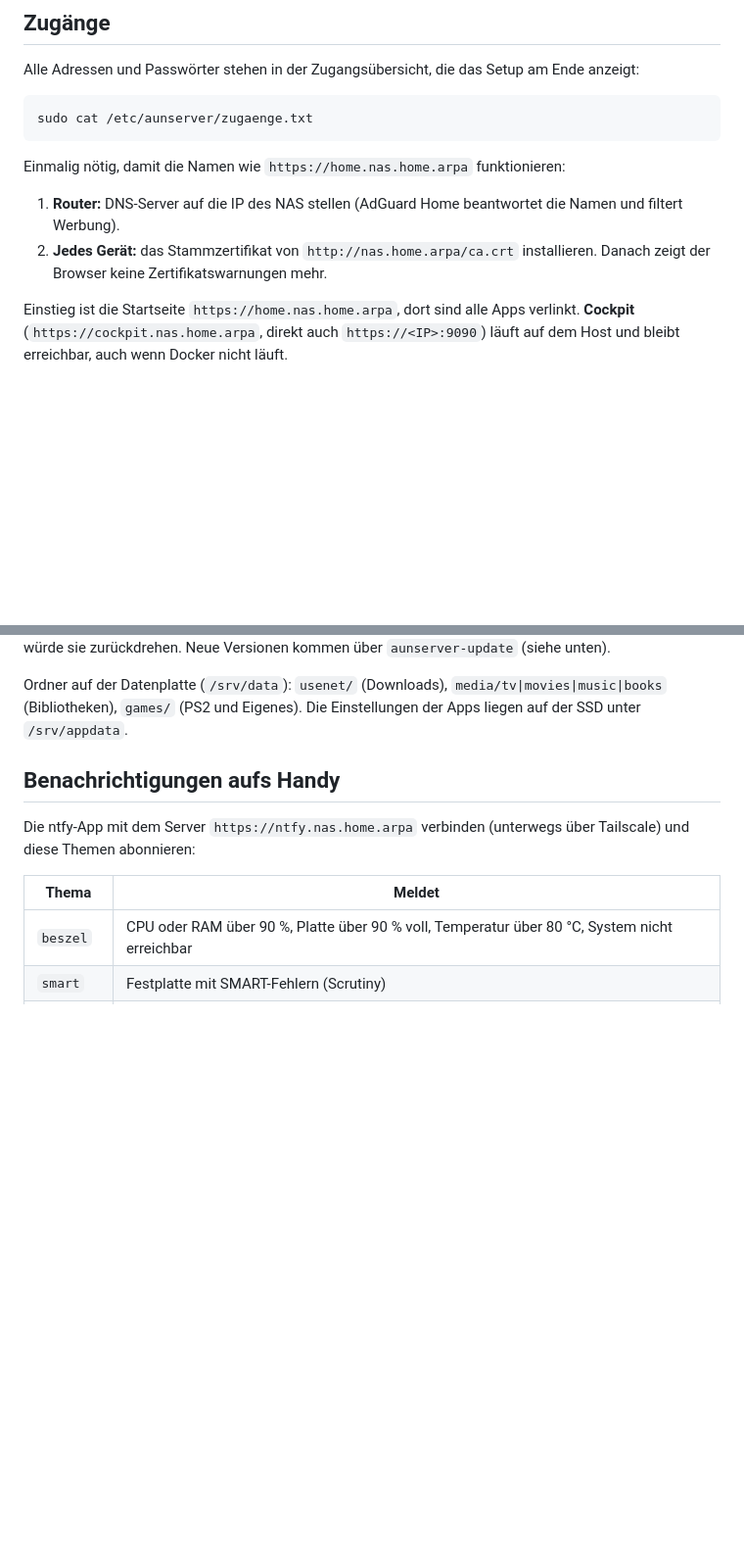
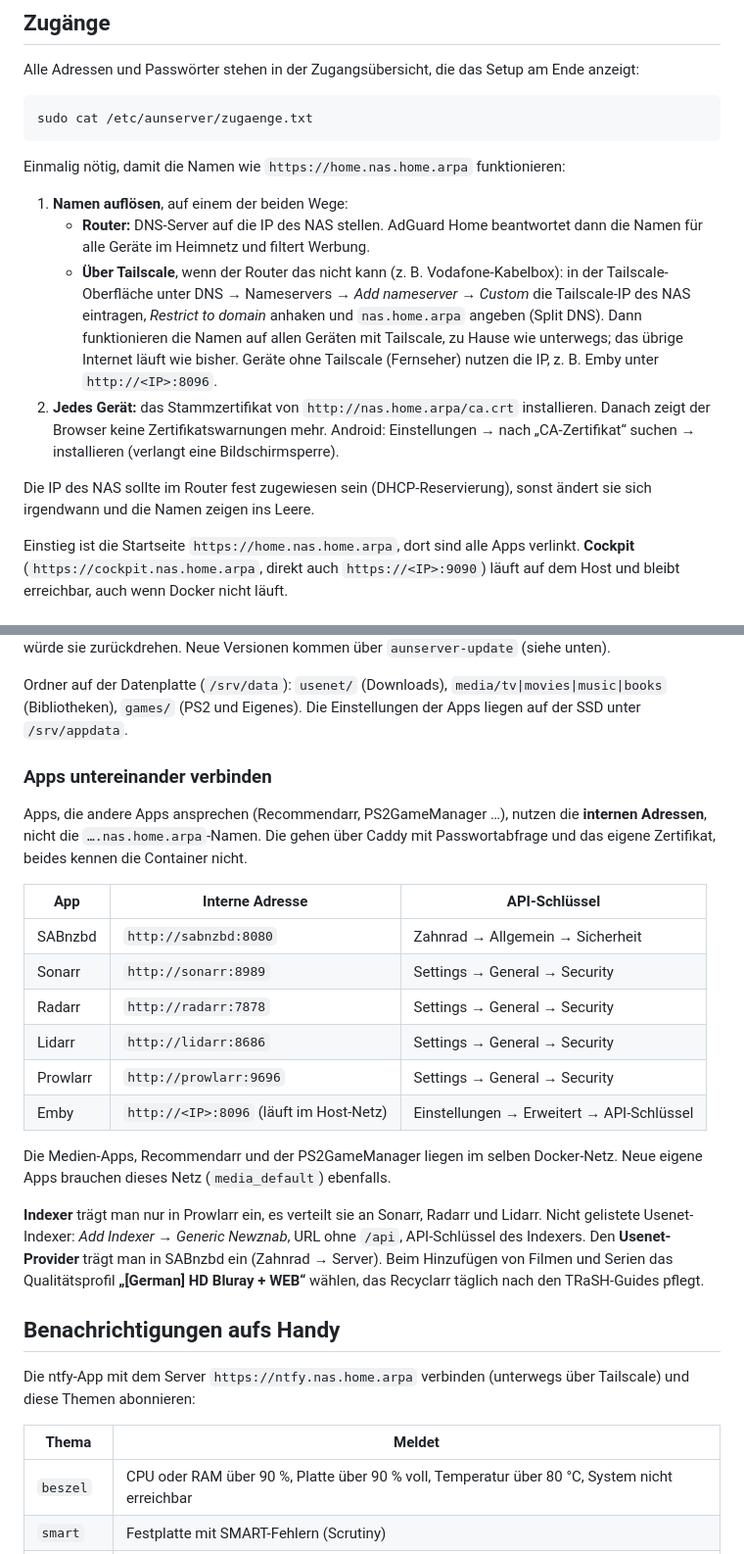
Before and after one commit to D-A-W-N/homeserver, a Markdown page: docs/BETRIEB.md, 2 parts joined by grey strips. Shown at 98% size. Drawn GitHub-style; blank space fills up the shorter version.

Commit message:
M9: Abnahme auf dem echten Server dokumentiert, BETRIEB.md ergänzt
DNS über Tailscale-Split-DNS (Router ohne DNS-Einstellung), interne Adressen
der Apps, Indexer/Provider, Android-Zertifikat; Befunde vom Umzug im Plan.

Co-Authored-By: Claude Opus 5.5 <noreply@anthropic.com>

```diff
--- a/docs/BETRIEB.md
+++ b/docs/BETRIEB.md
@@ -12,8 +12,12 @@ sudo cat /etc/aunserver/zugaenge.txt
 
 Einmalig nötig, damit die Namen wie `https://home.nas.home.arpa` funktionieren:
 
-1. **Router:** DNS-Server auf die IP des NAS stellen (AdGuard Home beantwortet die Namen und filtert Werbung).
-2. **Jedes Gerät:** das Stammzertifikat von `http://nas.home.arpa/ca.crt` installieren. Danach zeigt der Browser keine Zertifikatswarnungen mehr.
+1. **Namen auflösen**, auf einem der beiden Wege:
+   - **Router:** DNS-Server auf die IP des NAS stellen. AdGuard Home beantwortet dann die Namen für alle Geräte im Heimnetz und filtert Werbung.
+   - **Über Tailscale**, wenn der Router das nicht kann (z. B. Vodafone-Kabelbox): in der Tailscale-Oberfläche unter DNS → Nameservers → *Add nameserver → Custom* die Tailscale-IP des NAS eintragen, *Restrict to domain* anhaken und `nas.home.arpa` angeben (Split DNS). Dann funktionieren die Namen auf allen Geräten mit Tailscale, zu Hause wie unterwegs; das übrige Internet läuft wie bisher. Geräte ohne Tailscale (Fernseher) nutzen die IP, z. B. Emby unter `http://<IP>:8096`.
+2. **Jedes Gerät:** das Stammzertifikat von `http://nas.home.arpa/ca.crt` installieren. Danach zeigt der Browser keine Zertifikatswarnungen mehr. Android: Einstellungen → nach „CA-Zertifikat“ suchen → installieren (verlangt eine Bildschirmsperre).
+
+Die IP des NAS sollte im Router fest zugewiesen sein (DHCP-Reservierung), sonst ändert sie sich irgendwann und die Namen zeigen ins Leere.
 
 Einstieg ist die Startseite `https://home.nas.home.arpa`, dort sind alle Apps verlinkt. **Cockpit** (`https://cockpit.nas.home.arpa`, direkt auch `https://<IP>:9090`) läuft auf dem Host und bleibt erreichbar, auch wenn Docker nicht läuft.
 
@@ -35,6 +39,23 @@ Einstieg ist die Startseite `https://home.nas.home.arpa`, dort sind alle Apps ve
 **Image-Versionen nicht in Arcane aktualisieren.** Die Versionen stehen fest im Repo, und das nächste Setup würde sie zurückdrehen. Neue Versionen kommen über `aunserver-update` (siehe unten).
 
 Ordner auf der Datenplatte (`/srv/data`): `usenet/` (Downloads), `media/tv|movies|music|books` (Bibliotheken), `games/` (PS2 und Eigenes). Die Einstellungen der Apps liegen auf der SSD unter `/srv/appdata`.
+
+### Apps untereinander verbinden
+
+Apps, die andere Apps ansprechen (Recommendarr, PS2GameManager …), nutzen die **internen Adressen**, nicht die `….nas.home.arpa`-Namen. Die gehen über Caddy mit Passwortabfrage und das eigene Zertifikat, beides kennen die Container nicht.
+
+| App | Interne Adresse | API-Schlüssel |
+|---|---|---|
+| SABnzbd | `http://sabnzbd:8080` | Zahnrad → Allgemein → Sicherheit |
+| Sonarr | `http://sonarr:8989` | Settings → General → Security |
+| Radarr | `http://radarr:7878` | Settings → General → Security |
+| Lidarr | `http://lidarr:8686` | Settings → General → Security |
+| Prowlarr | `http://prowlarr:9696` | Settings → General → Security |
+| Emby | `http://<IP>:8096` (läuft im Host-Netz) | Einstellungen → Erweitert → API-Schlüssel |
+
+Die Medien-Apps, Recommendarr und der PS2GameManager liegen im selben Docker-Netz. Neue eigene Apps brauchen dieses Netz (`media_default`) ebenfalls.
+
+**Indexer** trägt man nur in Prowlarr ein, es verteilt sie an Sonarr, Radarr und Lidarr. Nicht gelistete Usenet-Indexer: *Add Indexer → Generic Newznab*, URL ohne `/api`, API-Schlüssel des Indexers. Den **Usenet-Provider** trägt man in SABnzbd ein (Zahnrad → Server). Beim Hinzufügen von Filmen und Serien das Qualitätsprofil **„[German] HD Bluray + WEB“** wählen, das Recyclarr täglich nach den TRaSH-Guides pflegt.
 
 ## Benachrichtigungen aufs Handy
 
```
Also changed, not shown: docs/PLAN.md (+5 -3 lines).
